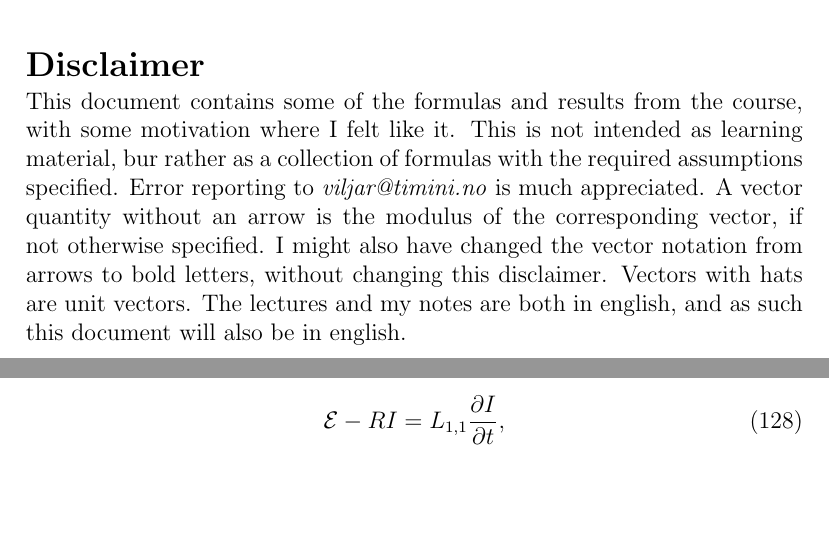
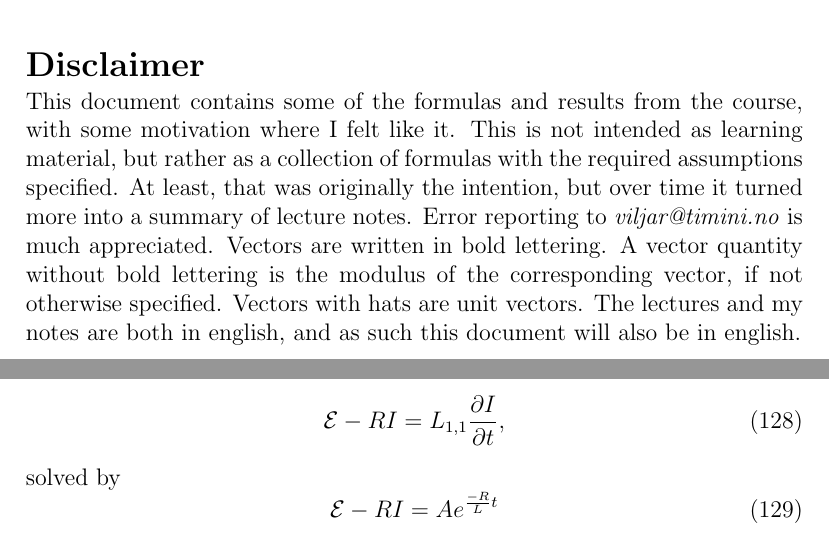
Before and after one commit to viljarjf/nano, a LaTeX document (TFE4120 elmag/Chellmag/main.tex, which reads TFE4120 elmag/Chellmag/preamble.tex, TFE4120 elmag/Chellmag/text/time-variation.tex): two parts of pages 1 and 30 of 43, joined at a grey line, cut so that both start at the same text, the shorter picture padded with empty space. Compiled offline with pdfLaTeX.

Commit message:
hotfix 1

```diff
--- a/TFE4120 elmag/Chellmag/preamble.tex
+++ b/TFE4120 elmag/Chellmag/preamble.tex
@@ -6,10 +6,11 @@
 \vskip 20pt
 \noindent {\Large{\textbf{Disclaimer}}}\vskip 2pt
 \noindent This document contains some of the formulas and results from the course, with some motivation where I felt like it.
-This is not intended as learning material, bur rather as a collection of formulas with the required assumptions specified.
+This is not intended as learning material, but rather as a collection of formulas with the required assumptions specified.
+At least, that was originally the intention, but over time it turned more into a summary of lecture notes.
 Error reporting to \textit{viljar@timini.no} is much appreciated.
-A vector quantity without an arrow is the modulus of the corresponding vector, if not otherwise specified.
-I might also have changed the vector notation from arrows to bold letters, without changing this disclaimer.
+Vectors are written in bold lettering.
+A vector quantity without bold lettering is the modulus of the corresponding vector, if not otherwise specified.
 Vectors with hats are unit vectors.
 The lectures and my notes are both in english, and as such this document will also be in english.
 
--- a/TFE4120 elmag/Chellmag/text/time-variation.tex
+++ b/TFE4120 elmag/Chellmag/text/time-variation.tex
@@ -106,6 +106,10 @@
         Applying Kirchoff's first law, we arrive at the differential equation
         \begin{equation}
             \emf - RI = L_{1,1}\frac{\partial I}{\partial t},
+        \end{equation}
+        solved by
+        \begin{equation}
+            \emf - RI = Ae^{\frac{-R}{L}t}
         \end{equation}
         where $A$ is an integration constant and is determined by the initial conditions.
 
```
